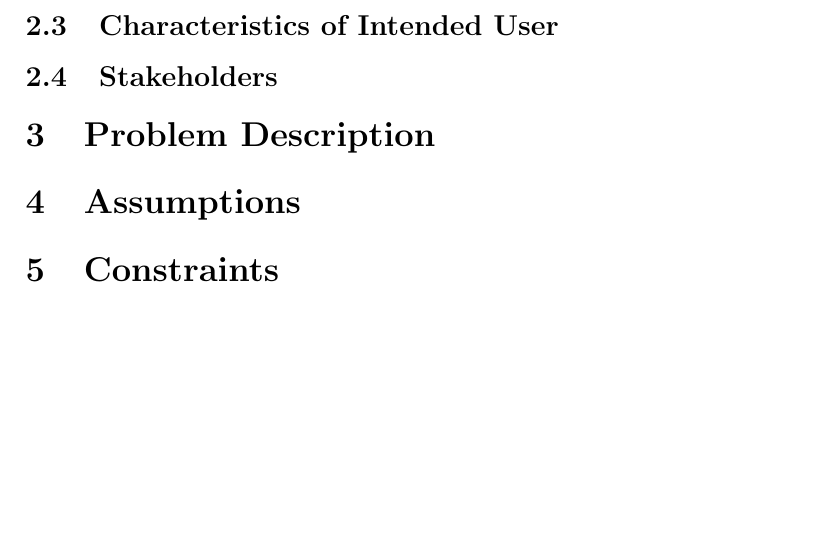
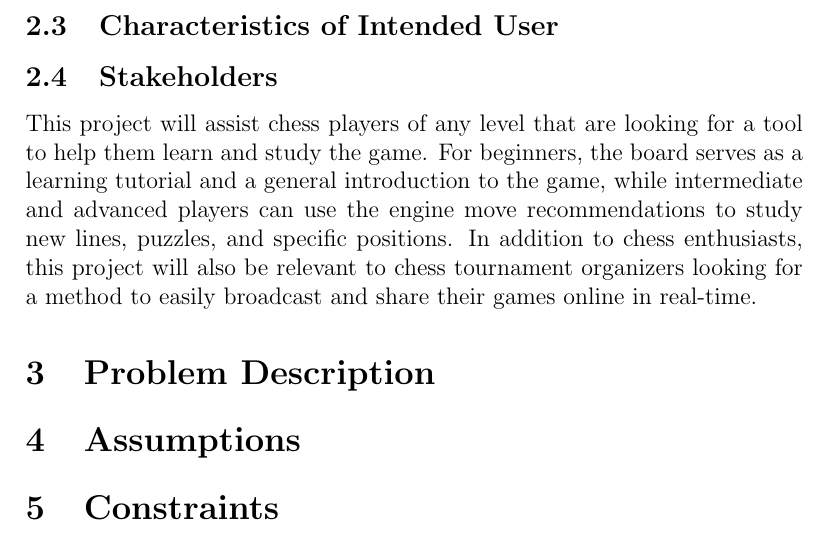
Before and after one commit to JonCels/chess-connect, a LaTeX document (docs/SRS/SRS.tex): part of page 7 of 10, cut so that both start at the same text, the shorter picture padded with empty space. Compiled offline with pdfLaTeX.

Commit message:
Added stakeholders

```diff
--- a/docs/SRS/SRS.tex
+++ b/docs/SRS/SRS.tex
@@ -99,6 +99,10 @@ diagrams, and mathematical notation. Readers should also have a university-level
 
 \subsection{Characteristics of Intended User}
 \subsection{Stakeholders}
+{This project will assist chess players of any level that are looking for a tool to help them learn and study the game. For beginners,
+the board serves as a learning tutorial and a general introduction to the game, while intermediate and advanced players can use the
+engine move recommendations to study new lines, puzzles, and specific positions. In addition to chess enthusiasts, this project will
+also be relevant to chess tournament organizers looking for a method to easily broadcast and share their games online in real-time. }
 
 \section{Problem Description}
 
```
Also changed, not shown: docs/SRS/SRS.pdf.
